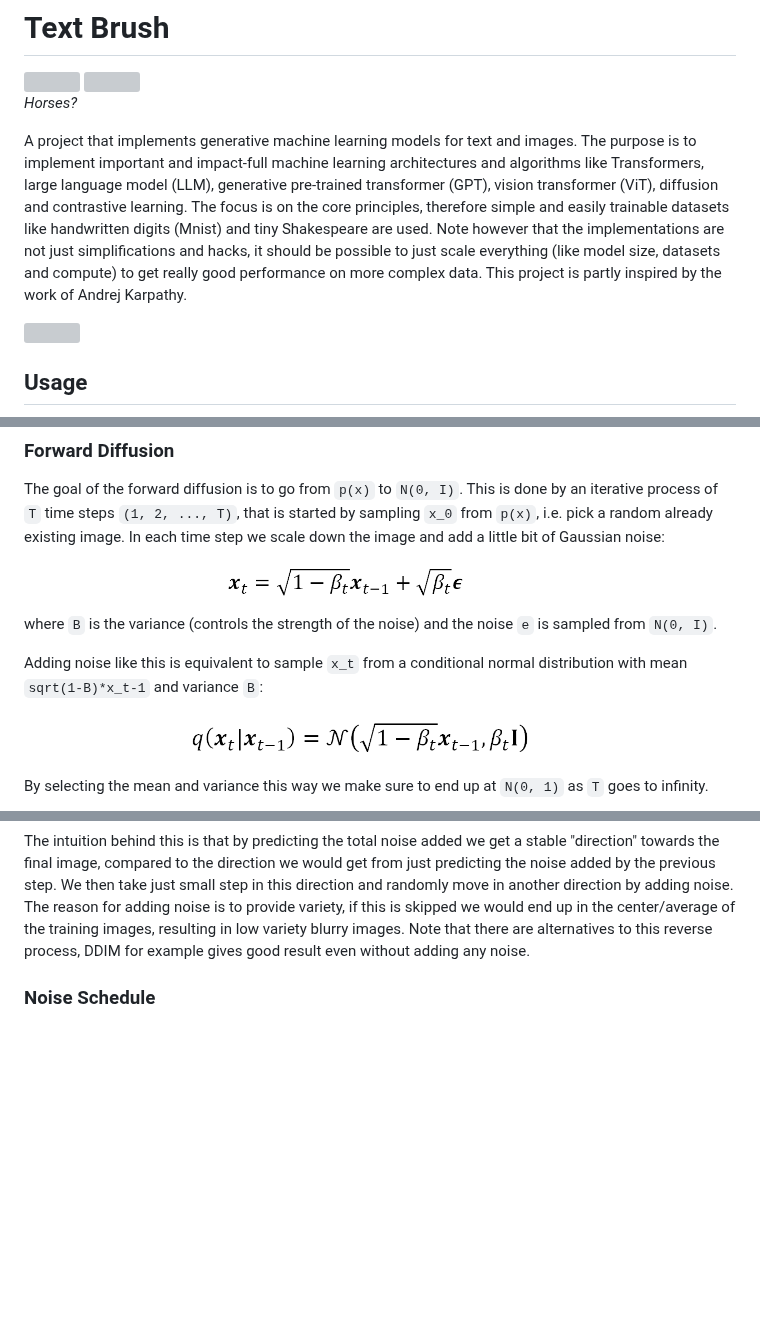
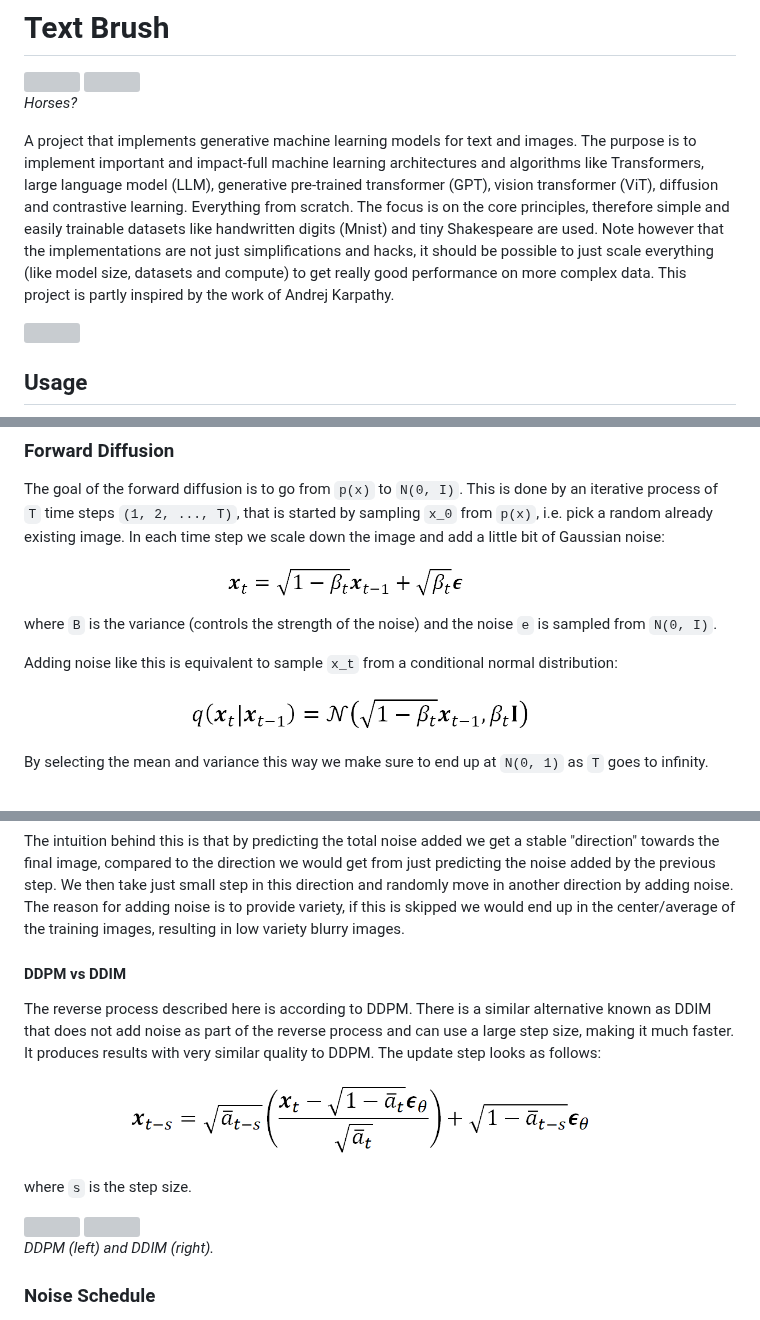
Before and after one commit to fredrik-rose/TextBrush, a Markdown page: README.md, 3 parts joined by grey strips. GitHub-like rendering; pictures changed too: Images/ddim.png (added); blank space fills up the shorter version; grey boxes are pictures that could not be loaded.

Commit message:
Add DDPM vs DDIM to readme
Highlight the differences of the two reverse diffusion
sampling processes.

```diff
--- a/README.md
+++ b/README.md
@@ -9,11 +9,11 @@
 
 A project that implements generative machine learning models for text and images. The purpose is to implement important
 and impact-full machine learning architectures and algorithms like Transformers, large language model (LLM),
-generative pre-trained transformer (GPT), vision transformer (ViT), diffusion and contrastive learning. The focus is on
-the core principles, therefore simple and easily trainable datasets like handwritten digits (Mnist) and tiny
-Shakespeare are used. Note however that the implementations are not just simplifications and hacks, it should be
-possible to just scale everything (like model size, datasets and compute) to get really good performance on more
-complex data. This project is partly inspired by the work of Andrej Karpathy.
+generative pre-trained transformer (GPT), vision transformer (ViT), diffusion and contrastive learning. Everything
+from scratch. The focus is on the core principles, therefore simple and easily trainable datasets like handwritten
+digits (Mnist) and tiny Shakespeare are used. Note however that the implementations are not just simplifications and
+hacks, it should be possible to just scale everything (like model size, datasets and compute) to get really good
+performance on more complex data. This project is partly inspired by the work of Andrej Karpathy.
 
 <img src="Images/text_generator.gif" height="600"/>
 
@@ -265,8 +265,7 @@ each time step we scale down the image and add a little bit of Gaussian noise:
 
 where `B` is the variance (controls the strength of the noise) and the noise `e` is sampled from `N(0, I)`.
 
-Adding noise like this is equivalent to sample `x_t` from a conditional normal distribution with mean `sqrt(1-B)*x_t-1`
-and variance `B`:
+Adding noise like this is equivalent to sample `x_t` from a conditional normal distribution:
 
 ![Diffusion2](Images/diffusion_2.png)
 
@@ -302,8 +301,24 @@ The intuition behind this is that by predicting the total noise added we get a s
 image, compared to the direction we would get from just predicting the noise added by the previous step. We then take
 just small step in this direction and randomly move in another direction by adding noise. The reason for adding noise
 is to provide variety, if this is skipped we would end up in the center/average of the training images, resulting in
-low variety blurry images. Note that there are alternatives to this reverse process, DDIM for example gives good result
-even without adding any noise.
+low variety blurry images.
+
+#### DDPM vs DDIM
+
+The reverse process described here is according to DDPM. There is a similar alternative known as DDIM that does not
+add noise as part of the reverse process and can use a large step size, making it much faster. It produces results
+with very similar quality to DDPM. The update step looks as follows:
+
+![DDIM](Images/ddim.png)
+
+where `s` is the step size.
+
+<p>
+  <img src="Images/ddpm.gif" height="100"/>
+  <img src="Images/ddim.gif" height="100"/>
+  <br>
+  <em>DDPM (left) and DDIM (right).</em>
+</p>
 
 ### Noise Schedule
 
```
Also changed, not shown: other parts of README.md (+1 -6 lines), 1 other file.
